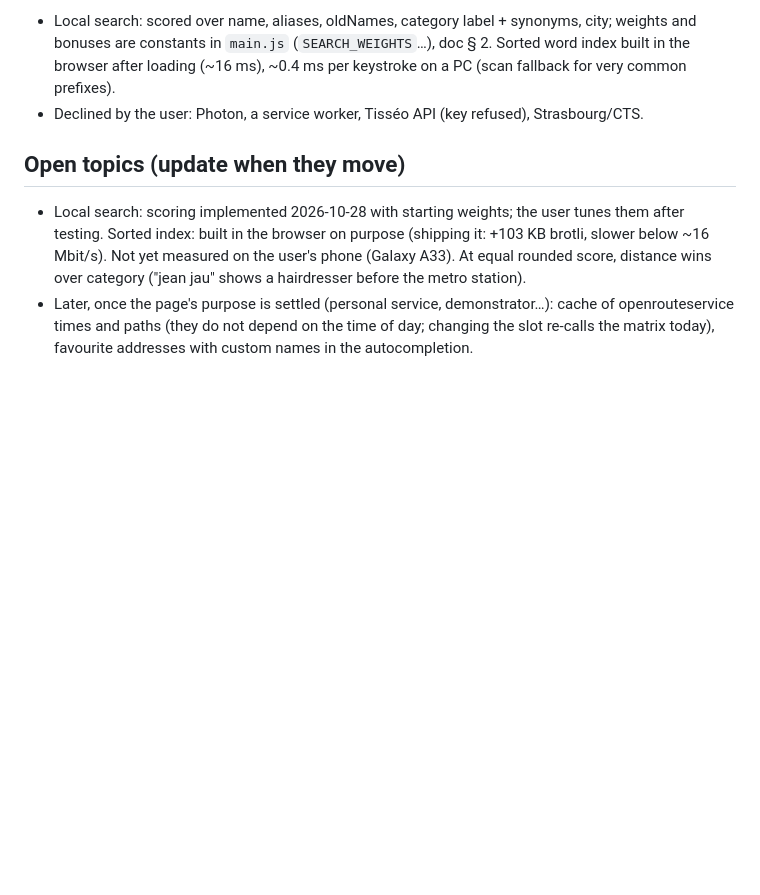
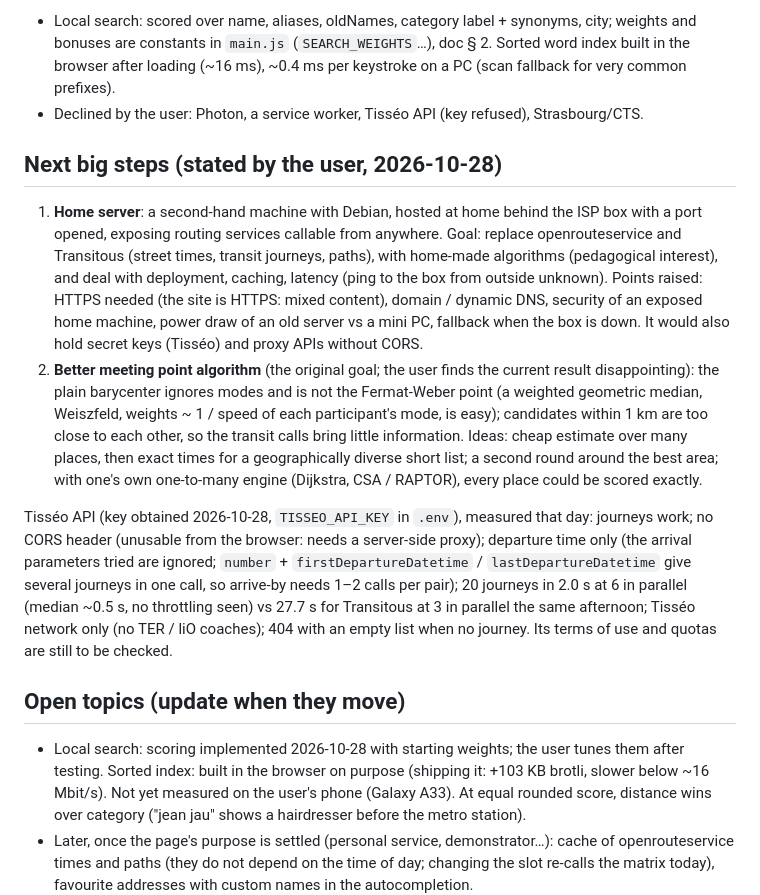
Before and after one commit to NicolasGresset/portfolio, a Markdown page: CLAUDE.md, the part around the change. GitHub-like rendering; blank space fills up the shorter version.

Commit message:
Record the next big steps and the Tisséo API test in the session notes
Co-Authored-By: Claude Opus 5.5 <noreply@anthropic.com>

```diff
--- a/CLAUDE.md
+++ b/CLAUDE.md
@@ -48,6 +48,31 @@ Full pipeline: `docs/location-pipeline.md`.
   loading (~16 ms), ~0.4 ms per keystroke on a PC (scan fallback for very common prefixes).
 - Declined by the user: Photon, a service worker, Tisséo API (key refused), Strasbourg/CTS.
 
+## Next big steps (stated by the user, 2026-10-28)
+
+1. **Home server**: a second-hand machine with Debian, hosted at home behind the ISP box with a port
+   opened, exposing routing services callable from anywhere. Goal: replace openrouteservice and
+   Transitous (street times, transit journeys, paths), with home-made algorithms (pedagogical
+   interest), and deal with deployment, caching, latency (ping to the box from outside unknown).
+   Points raised: HTTPS needed (the site is HTTPS: mixed content), domain / dynamic DNS, security of an
+   exposed home machine, power draw of an old server vs a mini PC, fallback when the box is down.
+   It would also hold secret keys (Tisséo) and proxy APIs without CORS.
+2. **Better meeting point algorithm** (the original goal; the user finds the current result
+   disappointing): the plain barycenter ignores modes and is not the Fermat-Weber point (a weighted
+   geometric median, Weiszfeld, weights ~ 1 / speed of each participant's mode, is easy); candidates
+   within 1 km are too close to each other, so the transit calls bring little information. Ideas:
+   cheap estimate over many places, then exact times for a geographically diverse short list;
+   a second round around the best area; with one's own one-to-many engine (Dijkstra, CSA / RAPTOR),
+   every place could be scored exactly.
+
+Tisséo API (key obtained 2026-10-28, `TISSEO_API_KEY` in `.env`), measured that day: journeys work;
+no CORS header (unusable from the browser: needs a server-side proxy); departure time only (the
+arrival parameters tried are ignored; `number` + `firstDepartureDatetime` / `lastDepartureDatetime` give
+several journeys in one call, so arrive-by needs 1–2 calls per pair); 20 journeys in 2.0 s at 6 in
+parallel (median ~0.5 s, no throttling seen) vs 27.7 s for Transitous at 3 in parallel the same
+afternoon; Tisséo network only (no TER / liO coaches); 404 with an empty list when no journey.
+Its terms of use and quotas are still to be checked.
+
 ## Open topics (update when they move)
 
 - Local search: scoring implemented 2026-10-28 with starting weights; the user tunes them after testing.
```
